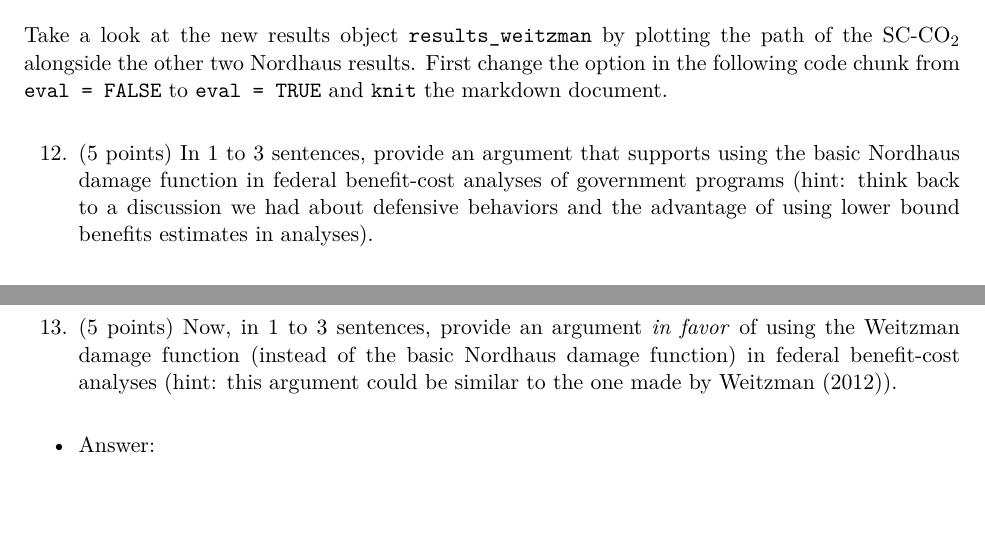
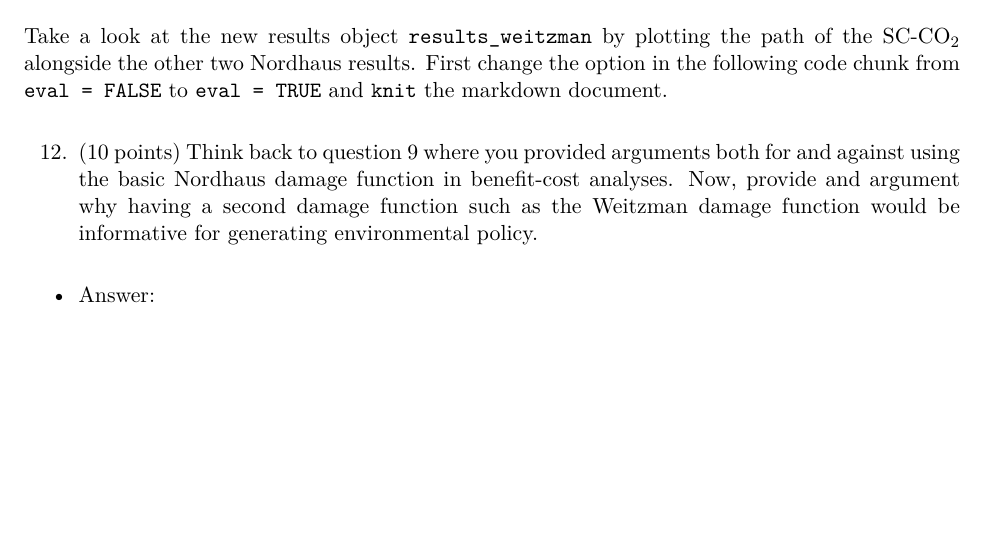
Before and after one commit to bryanparthum/environmental_economics, an R Markdown document (case_studies/case_study_2/climate_economics.Rmd): two parts of pages 8 and 9 of 9 before the commit and part of page 8 of 8 after it, the two joined at a grey line, cut so that both start at the same text, the shorter picture padded with empty space. The pictures show the output file case_studies/case_study_2/climate_economics.pdf that the author committed with the source.

Commit message:
clarify questions

````diff
--- a/case_studies/case_study_2/climate_economics.Rmd
+++ b/case_studies/case_study_2/climate_economics.Rmd
@@ -339,10 +339,6 @@ ggplot() +
         panel.grid.minor = element_blank())
 ```
 
-12. (5 points) In 1 to 3 sentences, provide an argument that supports using the basic Nordhaus damage function in federal benefit-cost analyses of government programs (hint: think back to a discussion we had about defensive behaviors and the advantage of using lower bound benefits estimates in analyses).
+12. (10 points) Think back to question 9 where you provided arguments both for and against using the basic Nordhaus damage function in benefit-cost analyses. Now, provide and argument why having a second damage function such as the Weitzman damage function would be informative for generating environmental policy.
 
   - Answer:
-
-13. (5 points) Now, in 1 to 3 sentences, provide an argument _in favor_ of using the Weitzman damage function (instead of the basic Nordhaus damage function) in federal benefit-cost analyses (hint: this argument could be similar to the one made by Weitzman (2012)).
-
-  - Answer:
````
Also changed, not shown: case_studies/case_study_2/climate_economics.pdf.
